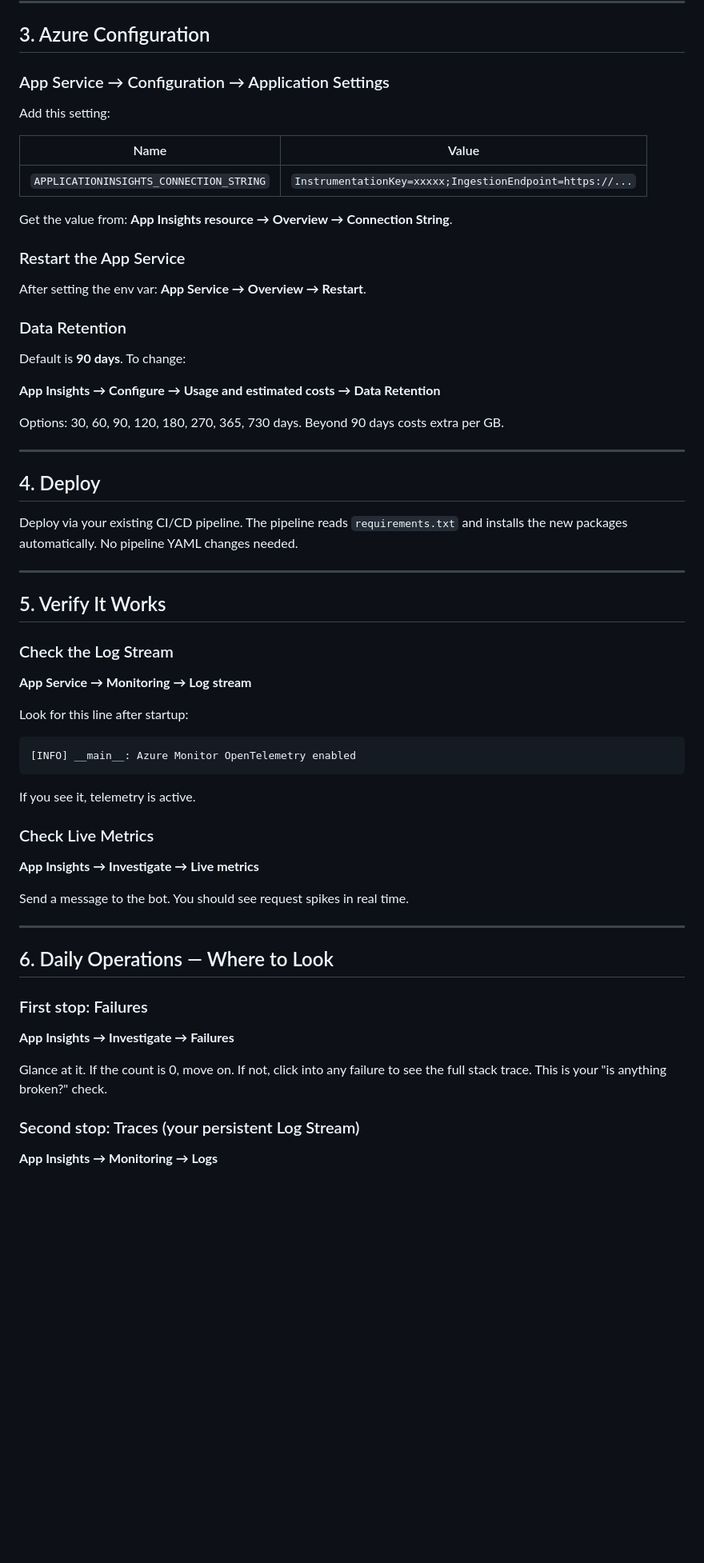
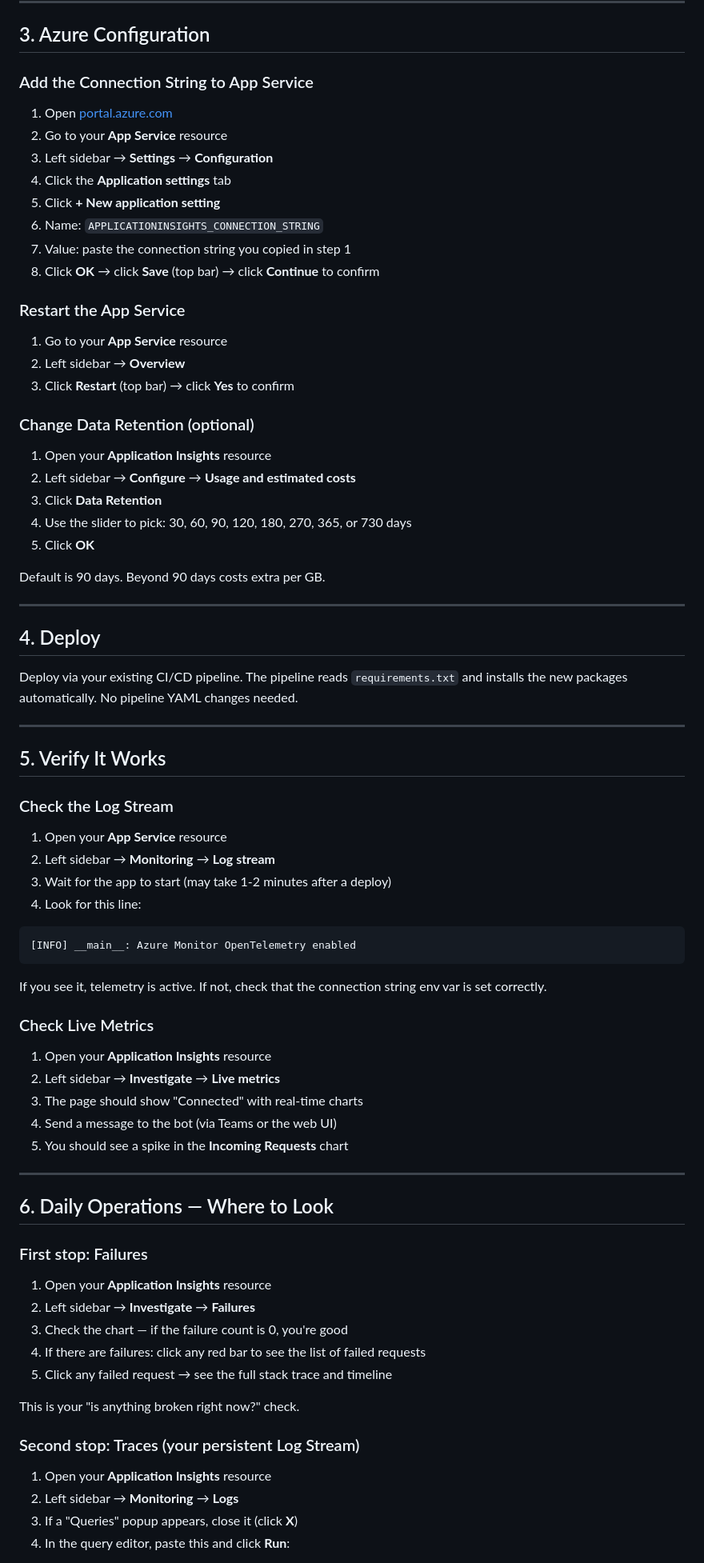
Before and after one commit to ortizjorge639/PY_CHAT_AGENT, a Markdown page: APP_INSIGHTS_GUIDE.md, the part around one of its changes. Shown at 80% size. GitHub-like rendering; blank space fills up the shorter version.

Commit message:
docs: add explicit step-by-step navigation to App Insights guide

````diff
--- a/APP_INSIGHTS_GUIDE.md
+++ b/APP_INSIGHTS_GUIDE.md
@@ -49,27 +60,32 @@ If the env var is empty, telemetry is completely skipped — zero overhead.
 
 ## 3. Azure Configuration
 
-### App Service → Configuration → Application Settings
+### Add the Connection String to App Service
 
-Add this setting:
-
-| Name | Value |
-|---|---|
-| `APPLICATIONINSIGHTS_CONNECTION_STRING` | `InstrumentationKey=xxxxx;IngestionEndpoint=https://...` |
-
-Get the value from: **App Insights resource → Overview → Connection String**.
+1. Open [portal.azure.com](https://portal.azure.com)
+2. Go to your **App Service** resource
+3. Left sidebar → **Settings** → **Configuration**
+4. Click the **Application settings** tab
+5. Click **+ New application setting**
+6. Name: `APPLICATIONINSIGHTS_CONNECTION_STRING`
+7. Value: paste the connection string you copied in step 1
+8. Click **OK** → click **Save** (top bar) → click **Continue** to confirm
 
 ### Restart the App Service
 
-After setting the env var: **App Service → Overview → Restart**.
+1. Go to your **App Service** resource
+2. Left sidebar → **Overview**
+3. Click **Restart** (top bar) → click **Yes** to confirm
 
-### Data Retention
+### Change Data Retention (optional)
 
-Default is **90 days**. To change:
+1. Open your **Application Insights** resource
+2. Left sidebar → **Configure** → **Usage and estimated costs**
+3. Click **Data Retention**
+4. Use the slider to pick: 30, 60, 90, 120, 180, 270, 365, or 730 days
+5. Click **OK**
 
-**App Insights → Configure → Usage and estimated costs → Data Retention**
-
-Options: 30, 60, 90, 120, 180, 270, 365, 730 days. Beyond 90 days costs extra per GB.
+Default is 90 days. Beyond 90 days costs extra per GB.
 
 ---
 
@@ -83,20 +99,22 @@ Deploy via your existing CI/CD pipeline. The pipeline reads `requirements.txt` a
 
 ### Check the Log Stream
 
-**App Service → Monitoring → Log stream**
-
-Look for this line after startup:
+1. Open your **App Service** resource
+2. Left sidebar → **Monitoring** → **Log stream**
+3. Wait for the app to start (may take 1-2 minutes after a deploy)
+4. Look for this line:
 ```
 [INFO] __main__: Azure Monitor OpenTelemetry enabled
 ```
-
-If you see it, telemetry is active.
+If you see it, telemetry is active. If not, check that the connection string env var is set correctly.
 
 ### Check Live Metrics
 
-**App Insights → Investigate → Live metrics**
-
-Send a message to the bot. You should see request spikes in real time.
+1. Open your **Application Insights** resource
+2. Left sidebar → **Investigate** → **Live metrics**
+3. The page should show "Connected" with real-time charts
+4. Send a message to the bot (via Teams or the web UI)
+5. You should see a spike in the **Incoming Requests** chart
 
 ---
 
@@ -104,11 +122,18 @@ Send a message to the bot. You should see request spikes in real time.
 
 ### First stop: Failures
 
-**App Insights → Investigate → Failures**
+1. Open your **Application Insights** resource
+2. Left sidebar → **Investigate** → **Failures**
+3. Check the chart — if the failure count is 0, you're good
+4. If there are failures: click any red bar to see the list of failed requests
+5. Click any failed request → see the full stack trace and timeline
 
-Glance at it. If the count is 0, move on. If not, click into any failure to see the full stack trace. This is your "is anything broken?" check.
+This is your "is anything broken right now?" check.
 
 ### Second stop: Traces (your persistent Log Stream)
 
-**App Insights → Monitoring → Logs**
+1. Open your **Application Insights** resource
+2. Left sidebar → **Monitoring** → **Logs**
+3. If a "Queries" popup appears, close it (click **X**)
+4. In the query editor, paste this and click **Run**:
 
````
Also changed, not shown: other parts of APP_INSIGHTS_GUIDE.md (+22 -8 lines).
